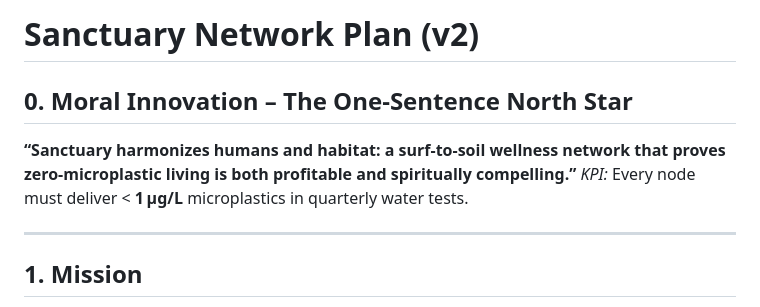
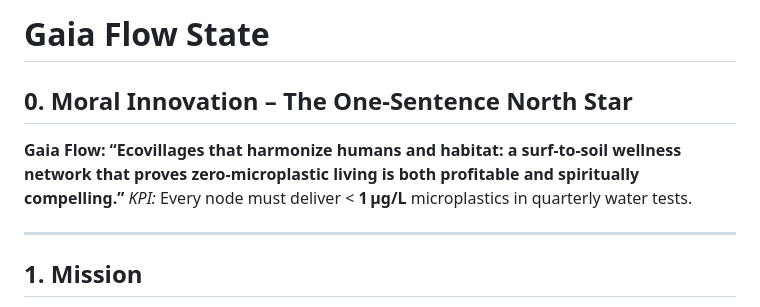
Before and after one commit to DoctorKhan/Works, a Markdown page: EcoVillages.md, the part around the change. Rendered like a GitHub page.

Commit message:
Rename "Sanctuary Network Plan" to "Gaia Flow State" and update the core statement to reflect the new vision for ecovillages.

```diff
--- a/EcoVillages.md
+++ b/EcoVillages.md
@@ -1,8 +1,8 @@
-# Sanctuary Network Plan (v2)
+# Gaia Flow State
 
 ## 0. Moral Innovation – The One‑Sentence North Star
 
-**“Sanctuary harmonizes humans and habitat: a surf‑to‑soil wellness network that proves zero‑microplastic living is both profitable and spiritually compelling.”**
+**Gaia Flow: “Ecovillages that harmonize humans and habitat: a surf‑to‑soil wellness network that proves zero‑microplastic living is both profitable and spiritually compelling.”**
 *KPI:* Every node must deliver < **1 µg/L** microplastics in quarterly water tests.
 
 ---
```
Also changed, not shown: SanctuaryNetwork.md (deleted, +0 -258 lines).
